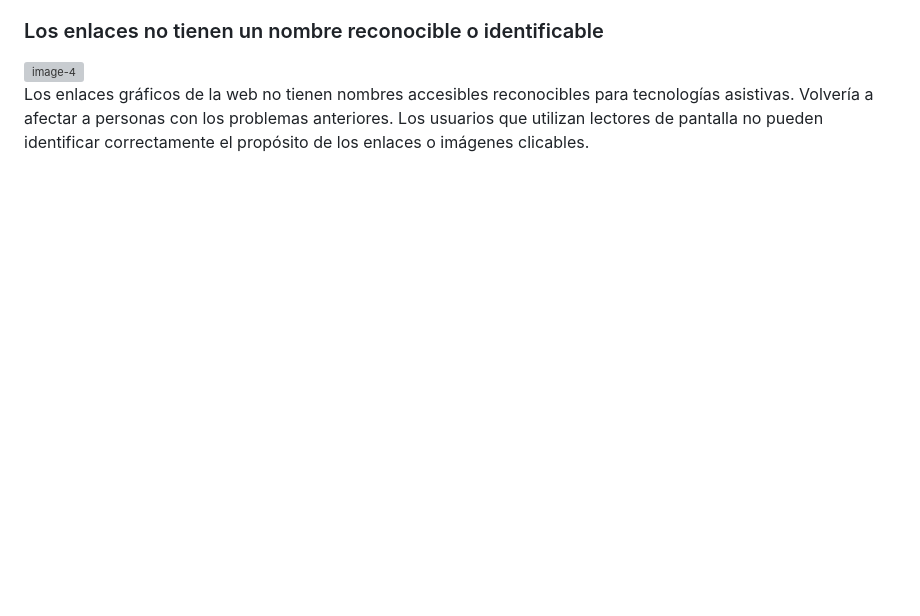
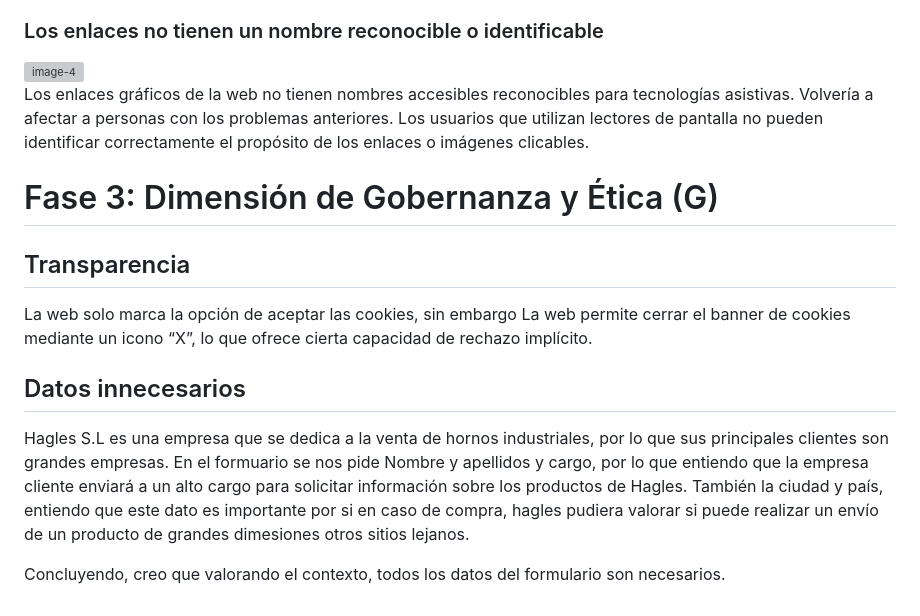
Before and after one commit to AlbertoRueda9/Auditoria-ASG-y-Refactorizacion-Sostenible, a Markdown page: README.md, the part around the change. GitHub-like rendering; blank space fills up the shorter version; grey boxes are pictures that could not be loaded.

```diff
--- a/README.md
+++ b/README.md
@@ -76,3 +76,19 @@ Este problema de accesibilidad hace que los enlaces solo dependen de un único c
 
 
 Los enlaces gráficos de la web no tienen nombres accesibles reconocibles para tecnologías asistivas. Volvería a afectar a personas con los problemas anteriores. Los usuarios que utilizan lectores de pantalla no pueden identificar correctamente el propósito de los enlaces o imágenes clicables.
+
+# Fase 3: Dimensión de Gobernanza y Ética (G)
+
+## Transparencia
+
+
+
+La web solo marca la opción de aceptar las cookies, sin embargo La web permite cerrar el banner de cookies mediante un icono “X”, lo que ofrece cierta capacidad de rechazo implícito.
+
+## Datos innecesarios
+
+
+
+Hagles S.L es una empresa que se dedica a la venta de hornos industriales, por lo que sus principales clientes son grandes empresas. En el formuario se nos pide Nombre y apellidos y cargo, por lo que entiendo que la empresa cliente enviará a un alto cargo para solicitar información sobre los productos de Hagles. También la ciudad y país, entiendo que este dato es importante por si en caso de compra, hagles pudiera valorar si puede realizar un envío de un producto de grandes dimesiones otros sitios lejanos.
+
+Concluyendo, creo que valorando el contexto, todos los datos del formulario son necesarios.
```
